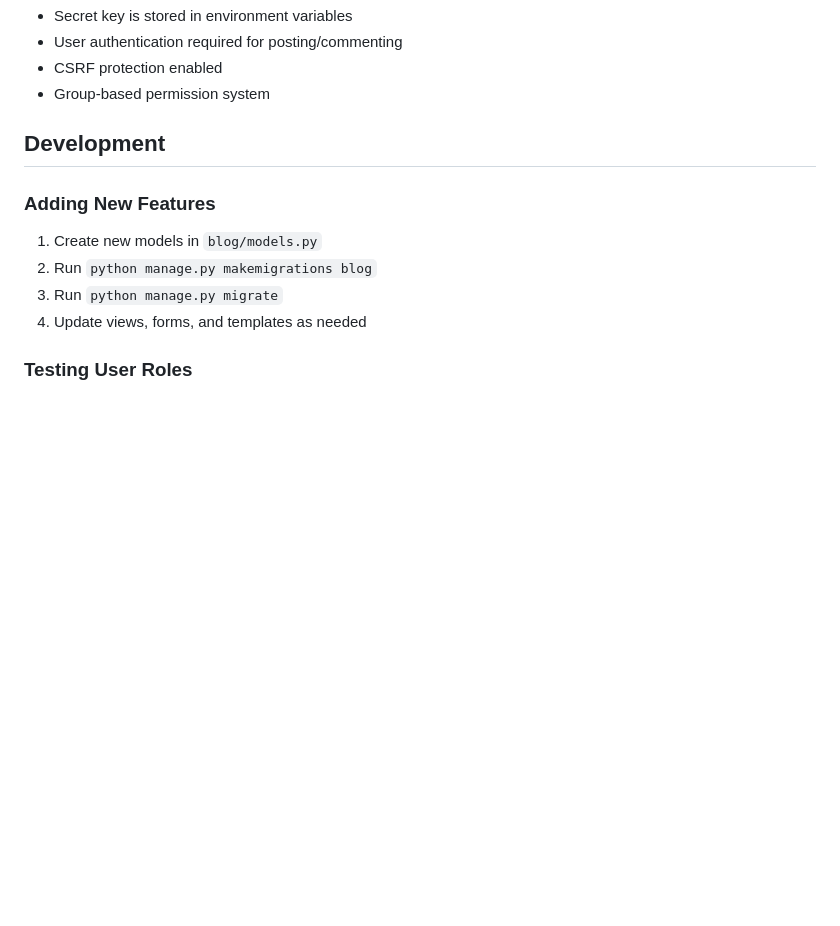
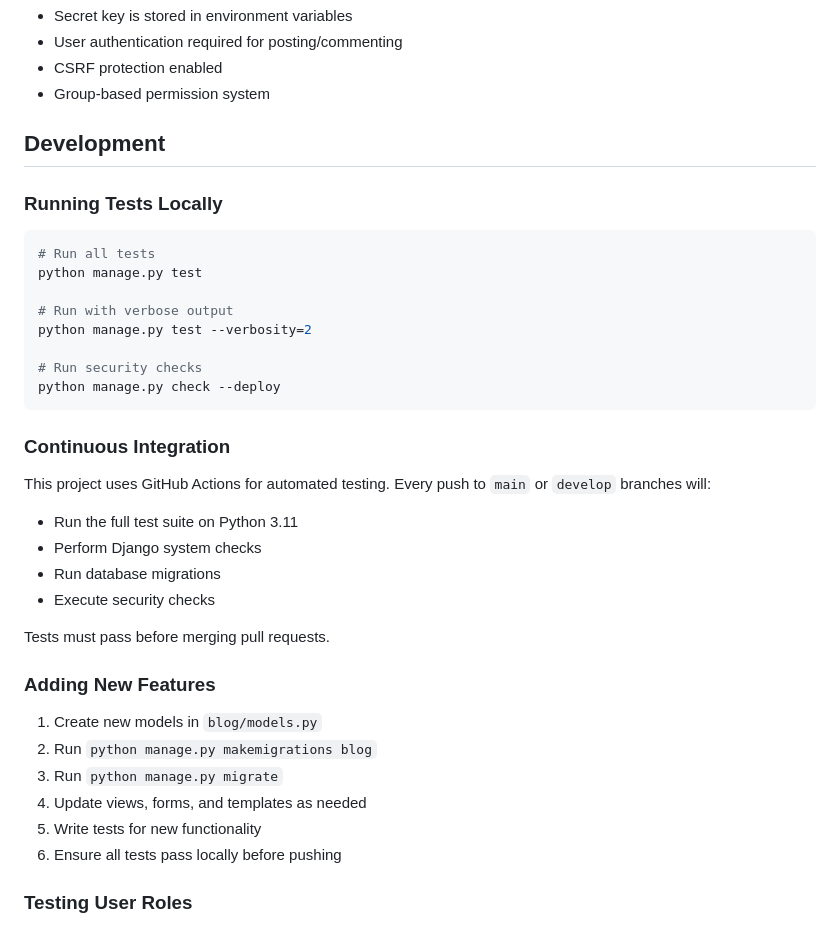
Before and after one commit to johnwroge/Django_Blog, a Markdown page: README.md, the part around one of its changes. Rendered like a GitHub page; blank space fills up the shorter version.

````diff
--- a/README.md
+++ b/README.md
@@ -152,11 +154,34 @@ Never commit the `.env` file to version control.
 
 ## Development
 
+### Running Tests Locally
+```bash
+# Run all tests
+python manage.py test
+
+# Run with verbose output
+python manage.py test --verbosity=2
+
+# Run security checks
+python manage.py check --deploy
+```
+
+### Continuous Integration
+This project uses GitHub Actions for automated testing. Every push to `main` or `develop` branches will:
+- Run the full test suite on Python 3.11
+- Perform Django system checks
+- Run database migrations
+- Execute security checks
+
+Tests must pass before merging pull requests.
+
 ### Adding New Features
 1. Create new models in `blog/models.py`
 2. Run `python manage.py makemigrations blog`
 3. Run `python manage.py migrate`
 4. Update views, forms, and templates as needed
+5. Write tests for new functionality
+6. Ensure all tests pass locally before pushing
 
 ### Testing User Roles
 1. Create superuser account
````
Also changed, not shown: other parts of README.md (+2 -0 lines).
